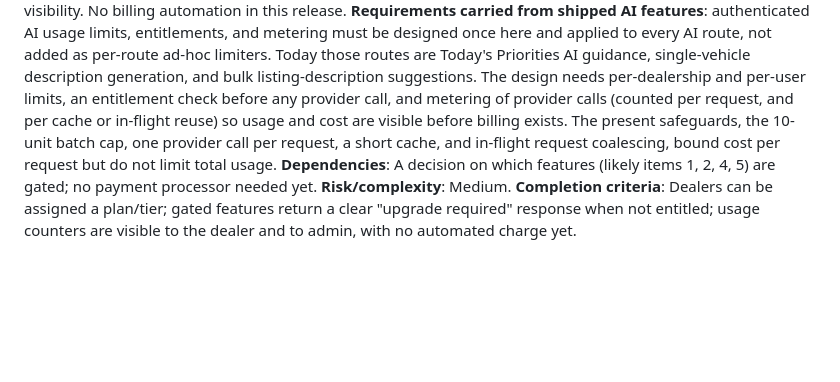
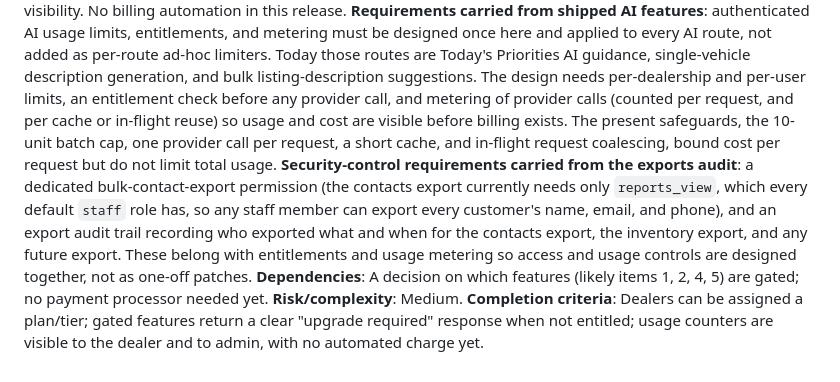
Before and after one commit to actavera/unitnavigator, a Markdown page: PRODUCT_ROADMAP.md, the part around the change. Rendered like a GitHub page; blank space fills up the shorter version.

Commit message:
Update CURRENT_WORK.md: items 2 and 3 deployed; record export security requirements
Co-Authored-By: Claude Sonnet 5.5 <noreply@anthropic.com>

```diff
--- a/PRODUCT_ROADMAP.md
+++ b/PRODUCT_ROADMAP.md
@@ -48,6 +48,7 @@ Durable backlog of genuinely unfinished product features, audited against the cu
 **Problem**: No plan/tier/entitlement/usage-limit/billing code exists anywhere — every feature is available to every dealer today.
 **Smallest first release**: A plan/tier table and entitlement checks (reusing the existing permission-check pattern in `middleware/auth.js`) distinguishing a base plan from an AI-features tier, plus usage/cost visibility. No billing automation in this release.
 **Requirements carried from shipped AI features**: authenticated AI usage limits, entitlements, and metering must be designed once here and applied to every AI route, not added as per-route ad-hoc limiters. Today those routes are Today's Priorities AI guidance, single-vehicle description generation, and bulk listing-description suggestions. The design needs per-dealership and per-user limits, an entitlement check before any provider call, and metering of provider calls (counted per request, and per cache or in-flight reuse) so usage and cost are visible before billing exists. The present safeguards, the 10-unit batch cap, one provider call per request, a short cache, and in-flight request coalescing, bound cost per request but do not limit total usage.
+**Security-control requirements carried from the exports audit**: a dedicated bulk-contact-export permission (the contacts export currently needs only `reports_view`, which every default `staff` role has, so any staff member can export every customer's name, email, and phone), and an export audit trail recording who exported what and when for the contacts export, the inventory export, and any future export. These belong with entitlements and usage metering so access and usage controls are designed together, not as one-off patches.
 **Dependencies**: A decision on which features (likely items 1, 2, 4, 5) are gated; no payment processor needed yet.
 **Risk/complexity**: Medium.
 **Completion criteria**: Dealers can be assigned a plan/tier; gated features return a clear "upgrade required" response when not entitled; usage counters are visible to the dealer and to admin, with no automated charge yet.
```
Also changed, not shown: CURRENT_WORK.md (+18 -15 lines).
